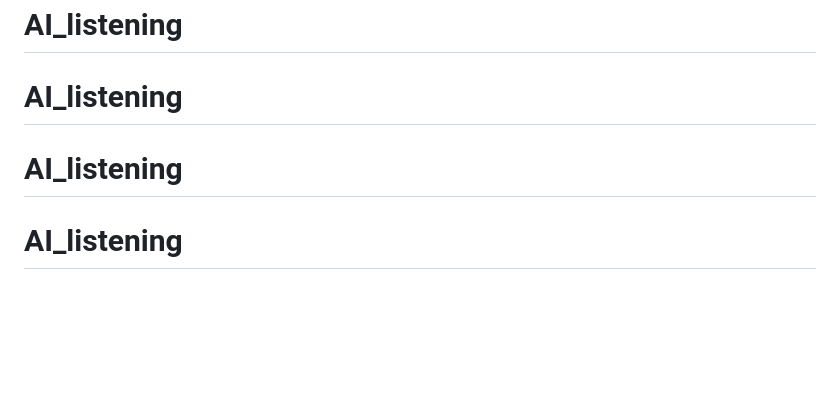
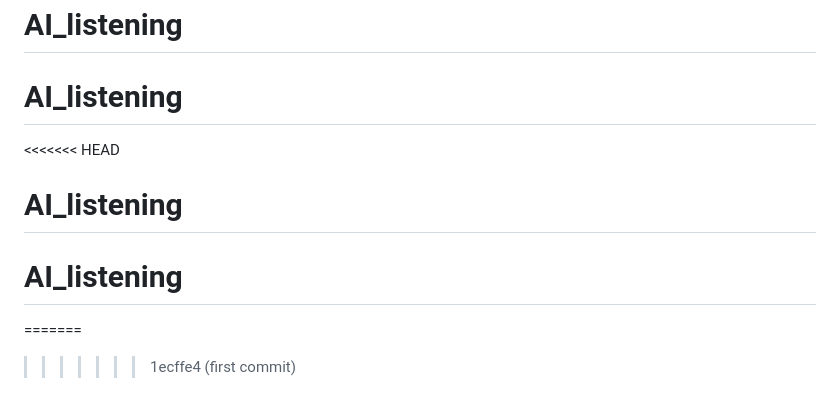
Before and after one commit to chris1992212/AI_listening, a Markdown page: README.md, the part around the change. Rendered like a GitHub page; blank space fills up the shorter version.

```diff
--- a/README.md
+++ b/README.md
@@ -112,5 +112,8 @@ python -m app.services.llm_aliyun --summary "产品评审" --recent "接口下
 # AI_listening
 # AI_listening
 # AI_listening
+<<<<<<< HEAD
 # AI_listening
 # AI_listening
+=======
+>>>>>>> 1ecffe4 (first commit)
```
